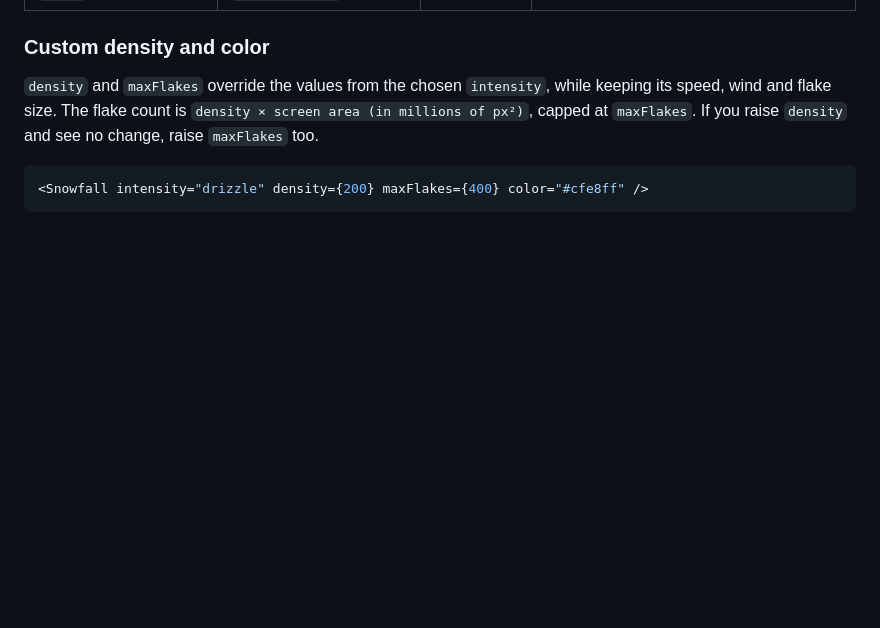
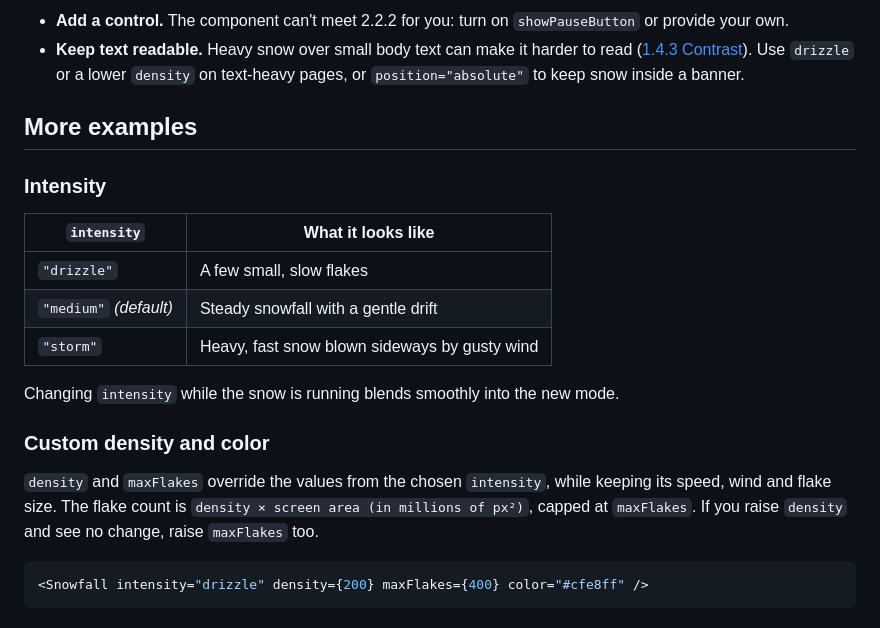
Before and after one commit to nehaPandit96/react-snowfall-canvas, a Markdown page: README.md, the part around one of its changes. Rendered like a GitHub page; blank space fills up the shorter version.

```diff
--- a/README.md
+++ b/README.md
@@ -56,3 +95,17 @@ Changing `intensity` while the snow is running blends smoothly into the new mode
+- **Add a control.** The component can't meet 2.2.2 for you: turn on `showPauseButton` or provide your own.
+- **Keep text readable.** Heavy snow over small body text can make it harder to read ([1.4.3 Contrast](https://www.w3.org/WAI/WCAG22/Understanding/contrast-minimum.html)). Use `drizzle` or a lower `density` on text-heavy pages, or `position="absolute"` to keep snow inside a banner.
+
+## More examples
+
+### Intensity
+
+| `intensity`            | What it looks like                            |
+| ---------------------- | --------------------------------------------- |
+| `"drizzle"`            | A few small, slow flakes                      |
+| `"medium"` _(default)_ | Steady snowfall with a gentle drift           |
+| `"storm"`              | Heavy, fast snow blown sideways by gusty wind |
+
+Changing `intensity` while the snow is running blends smoothly into the new mode.
 
 ### Custom density and color
 
```
Also changed, not shown: other parts of README.md (+65 -30 lines), assets/demo.gif (added), demo/public/og.png (added), 6 other files.
